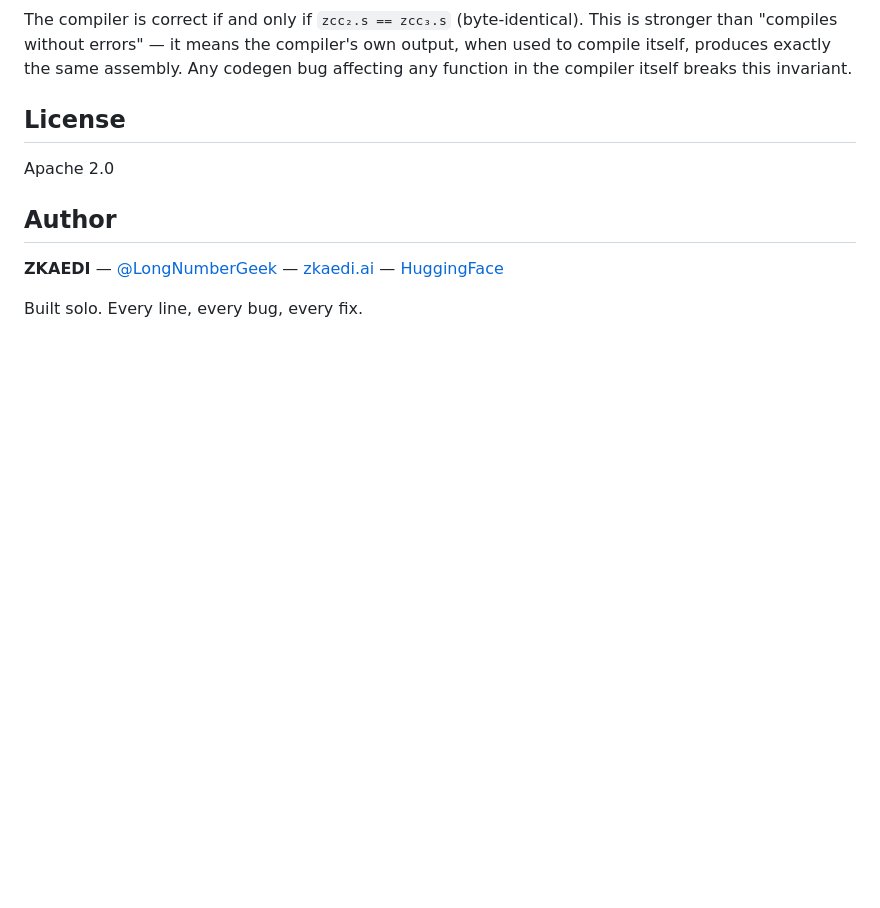
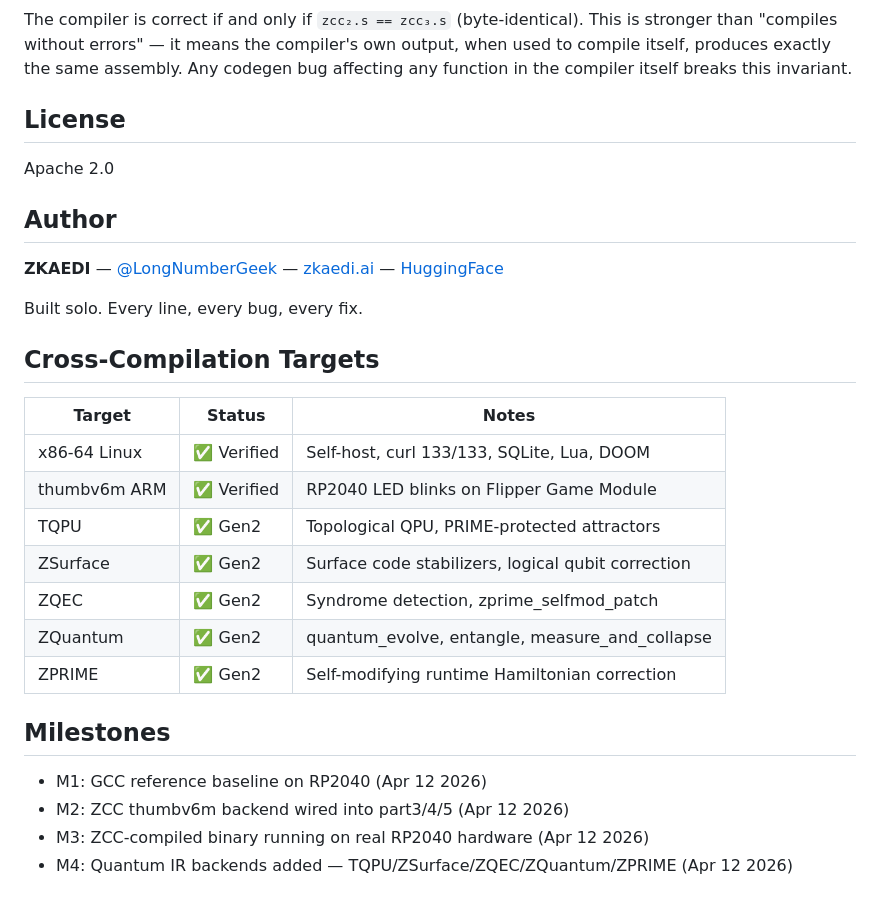
Before and after one commit to zkaedii/zcc, a Markdown page: README.md, the part around the change. Drawn GitHub-style; blank space fills up the shorter version.

Commit message:
docs: update cross-compilation targets and milestones

```diff
--- a/README.md
+++ b/README.md
@@ -386,3 +386,23 @@ Apache 2.0
 **ZKAEDI** — [@LongNumberGeek](https://twitter.com/LongNumberGeek) — [zkaedi.ai](https://zkaedi.ai) — [HuggingFace](https://huggingface.co/zkaedi)
 
 Built solo. Every line, every bug, every fix.
+
+
+## Cross-Compilation Targets
+
+| Target | Status | Notes |
+|--------|--------|-------|
+| x86-64 Linux | ✅ Verified | Self-host, curl 133/133, SQLite, Lua, DOOM |
+| thumbv6m ARM | ✅ Verified | RP2040 LED blinks on Flipper Game Module |
+| TQPU | ✅ Gen2 | Topological QPU, PRIME-protected attractors |
+| ZSurface | ✅ Gen2 | Surface code stabilizers, logical qubit correction |
+| ZQEC | ✅ Gen2 | Syndrome detection, zprime_selfmod_patch |
+| ZQuantum | ✅ Gen2 | quantum_evolve, entangle, measure_and_collapse |
+| ZPRIME | ✅ Gen2 | Self-modifying runtime Hamiltonian correction |
+
+## Milestones
+
+- M1: GCC reference baseline on RP2040 (Apr 12 2026)
+- M2: ZCC thumbv6m backend wired into part3/4/5 (Apr 12 2026)
+- M3: ZCC-compiled binary running on real RP2040 hardware (Apr 12 2026)
+- M4: Quantum IR backends added — TQPU/ZSurface/ZQEC/ZQuantum/ZPRIME (Apr 12 2026)
```
